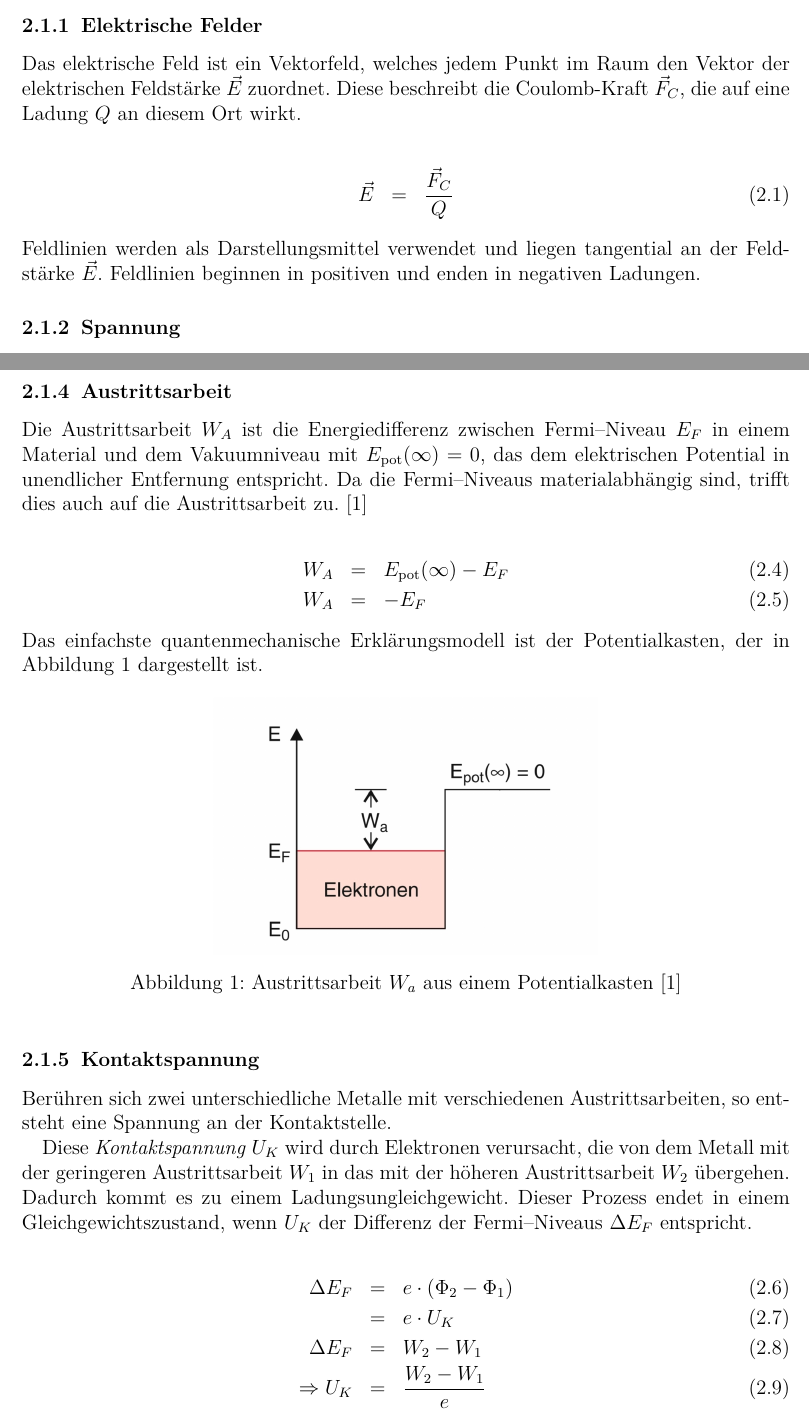
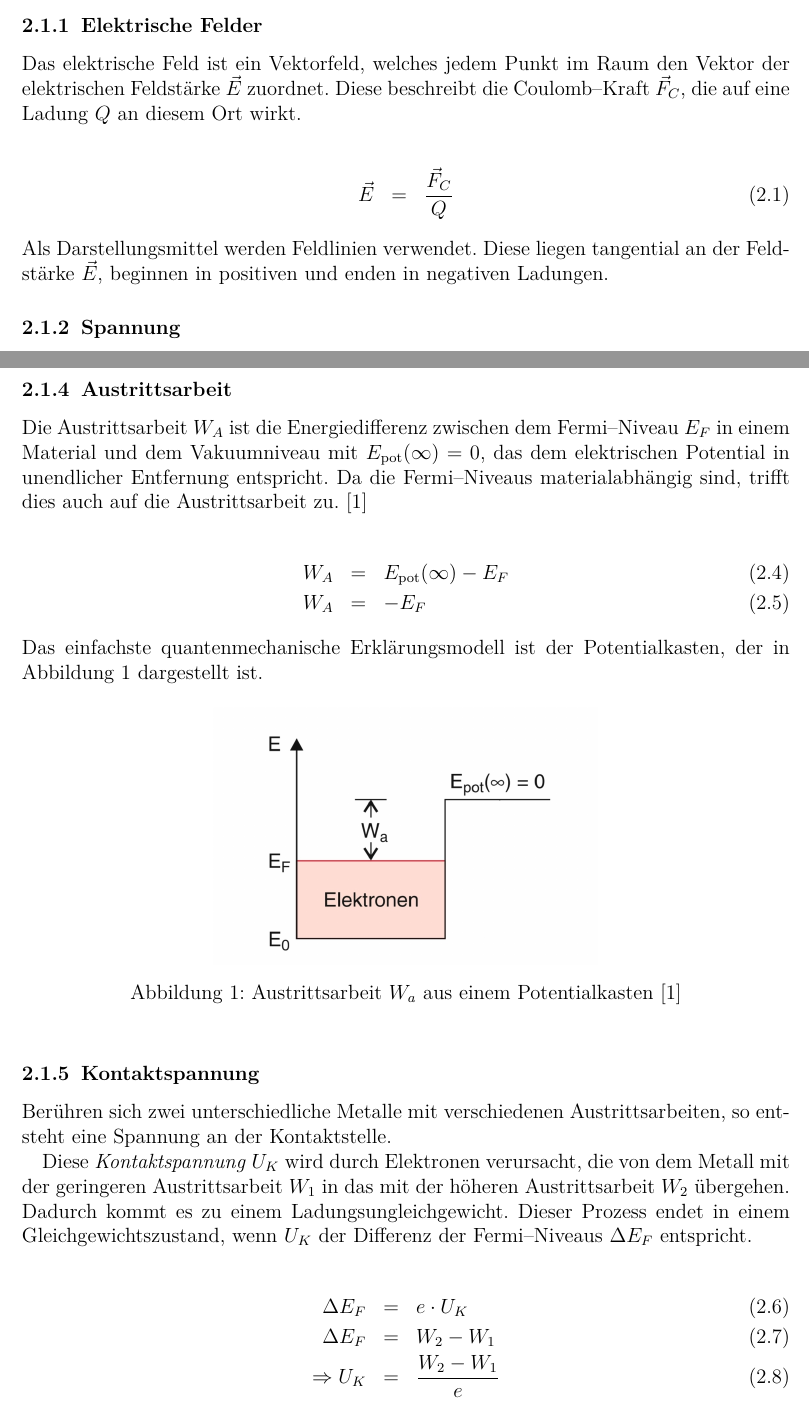
Before and after one commit to ofilla/physik-praktikum-b, a LaTeX document (B1.4/B1.4.tex): two parts of pages 4 and 5 of 20, joined at a grey line, cut so that both start at the same text. Compiled offline with pdfLaTeX.

Commit message:
B1.4: Formulierung

```diff
--- a/B1.4/B1.4.tex
+++ b/B1.4/B1.4.tex
@@ -92,14 +92,14 @@ Dieses Phänomen war bereits im 19. Jahrhundert beobachtet worden, konnte jedoch
 \subsubsection{Elektrische Felder}
 \label{Elektrische Felder}
 
-Das elektrische Feld ist ein Vektorfeld, welches jedem Punkt im Raum den Vektor der elektrischen Feldstärke $\vec{E}$ zuordnet. Diese beschreibt die Coulomb-Kraft $\vec{F}_C$, die auf eine Ladung $Q$ an diesem Ort wirkt.
+Das elektrische Feld ist ein Vektorfeld, welches jedem Punkt im Raum den Vektor der elektrischen Feldstärke $\vec{E}$ zuordnet. Diese beschreibt die Coulomb--Kraft $\vec{F}_C$, die auf eine Ladung $Q$ an diesem Ort wirkt.
 
 \begin{eqnarray}
 	\vec{E} &=& \frac{\vec{F}_C}{Q}
 \end{eqnarray}
 
 \noindent
-Feldlinien werden als Darstellungsmittel verwendet und liegen tangential an der Feldstärke $\vec{E}$. Feldlinien beginnen in positiven und enden in negativen Ladungen.
+Als Darstellungsmittel werden Feldlinien verwendet. Diese liegen tangential an der Feldstärke $\vec{E}$, beginnen in positiven und enden in negativen Ladungen.
 
 \subsubsection{Spannung}
 \label{Spannung}
@@ -126,7 +126,7 @@ Ein \emph{Farbfilter} lässt nur Licht einer bestimmten Wellenlänge hindurch. F
 Im Unterschied dazu lässt ein \emph{Graufilter} oder Neutraldichtefilter alle Wellenlängen in gleicher Stärke hindurch. Der Transmissionsgrad ist damit idealerweise unabhängig von der Wellenlänge. % Quelle: https://de.wikipedia.org/wiki/Neutraldichtefilter
 
 \subsubsection{Austrittsarbeit}
-Die Austrittsarbeit $W_A$ ist die Energiedifferenz zwischen Fermi--Niveau $E_F$ in einem Material und dem Vakuumniveau mit $E_\mathrm{pot}(\infty)=0$, das dem elektrischen Potential in unendlicher Entfernung entspricht. Da die Fermi--Niveaus materialabhängig sind, trifft dies auch auf die Austrittsarbeit zu. \cite{Demtröder}
+Die Austrittsarbeit $W_A$ ist die Energiedifferenz zwischen dem Fermi--Niveau $E_F$ in einem Material und dem Vakuumniveau mit $E_\mathrm{pot}(\infty)=0$, das dem elektrischen Potential in unendlicher Entfernung entspricht. Da die Fermi--Niveaus materialabhängig sind, trifft dies auch auf die Austrittsarbeit zu. \cite{Demtröder}
 
 \begin{eqnarray}
 	W_A &=& E_\mathrm{pot}(\infty) - E_F \\
@@ -149,8 +149,7 @@ Berühren sich zwei unterschiedliche Metalle mit verschiedenen Austrittsarbeiten
 Diese \emph{Kontaktspannung} $U_K$ wird durch Elektronen verursacht, die von dem Metall mit der geringeren Austrittsarbeit $W_1$ in das mit der höheren Austrittsarbeit $W_2$ übergehen. Dadurch kommt es zu einem Ladungsungleichgewicht. Dieser Prozess endet in einem Gleichgewichtszustand, wenn $U_K$ der Differenz der Fermi--Niveaus $\Delta E_F$ entspricht.
 
 \begin{eqnarray}
-	\Delta E_F &=& e \cdot (\Phi _2 - \Phi _1) \\
-		&=& e \cdot U_K \\
+	\Delta E_F &=& e \cdot U_K \\
 	\Delta E_F &=& W_2 - W_1 \\
 	\Rightarrow U_K &=& \frac{W_2 -W_1}{e}
 \end{eqnarray}
```
Also changed, not shown: B1.4/B1.4.pdf.
